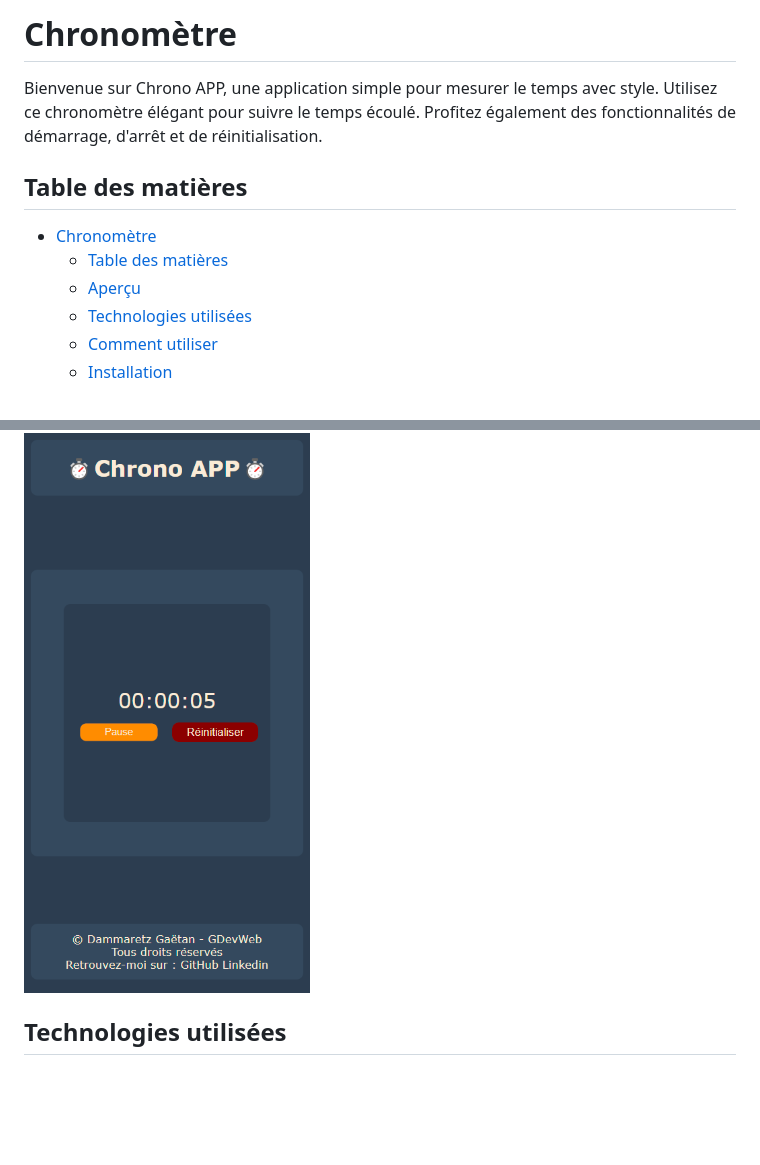
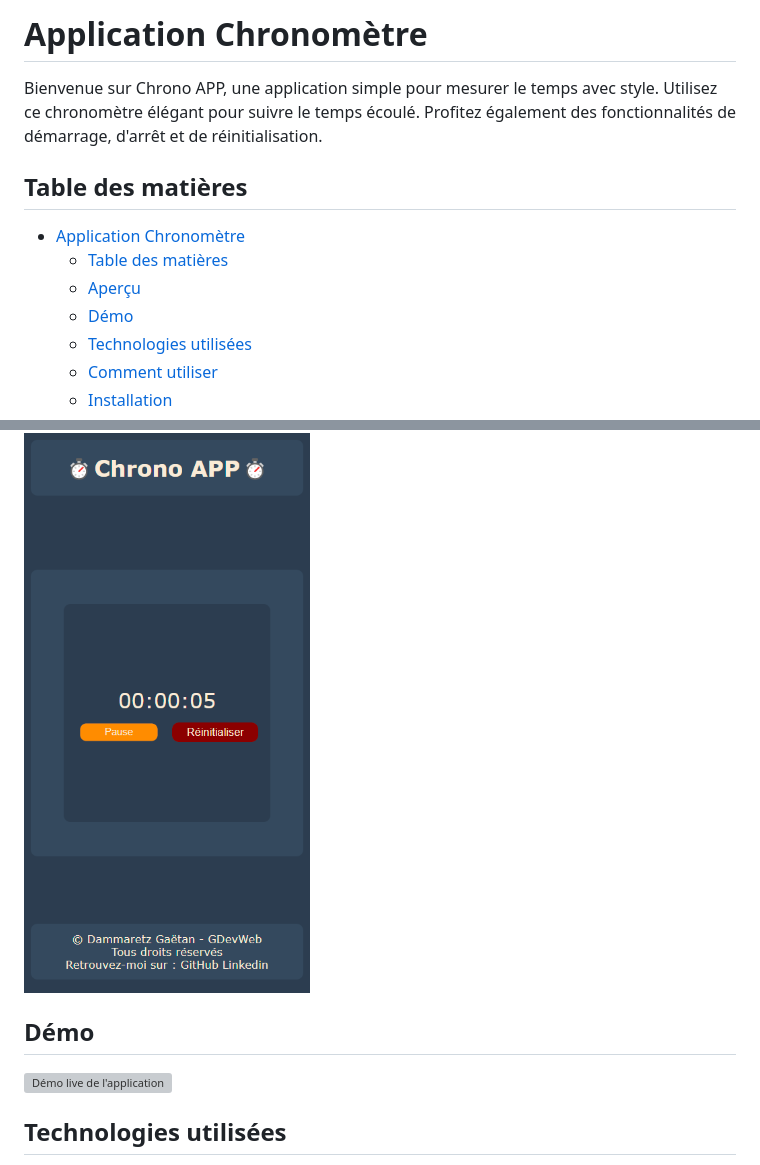
Before and after one commit to GDevWeb/Chronometer-APP, a Markdown page: Readme.md, 2 parts joined by grey strips. GitHub-like rendering; blank space fills up the shorter version; grey boxes are pictures that could not be loaded.

```diff
--- a/Readme.md
+++ b/Readme.md
@@ -1,11 +1,12 @@
-# Chronomètre
+# Application Chronomètre
 
 Bienvenue sur Chrono APP, une application simple pour mesurer le temps avec style. Utilisez ce chronomètre élégant pour suivre le temps écoulé. Profitez également des fonctionnalités de démarrage, d'arrêt et de réinitialisation.
 
 ## Table des matières
-- [Chronomètre](#chronomètre)
+- [Application Chronomètre](#application-chronomètre)
   - [Table des matières](#table-des-matières)
   - [Aperçu](#aperçu)
+  - [Démo](#démo)
   - [Technologies utilisées](#technologies-utilisées)
   - [Comment utiliser](#comment-utiliser)
   - [Installation](#installation)
@@ -16,6 +17,9 @@ Bienvenue sur Chrono APP, une application simple pour mesurer le temps avec styl
 
 ## Aperçu
 ![Aperçu de l'application](screen.png)
+
+## Démo
+![Démo live de l'application](https://simple-chronometer-app.vercel.app/)
 
 ## Technologies utilisées
 - HTML
```
